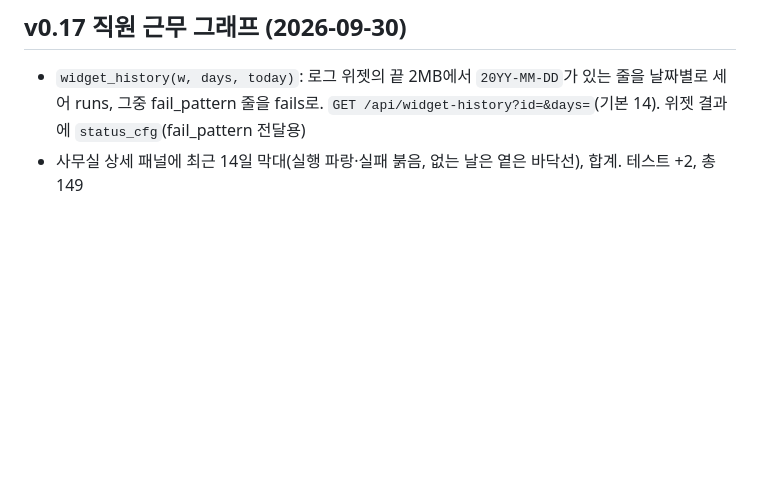
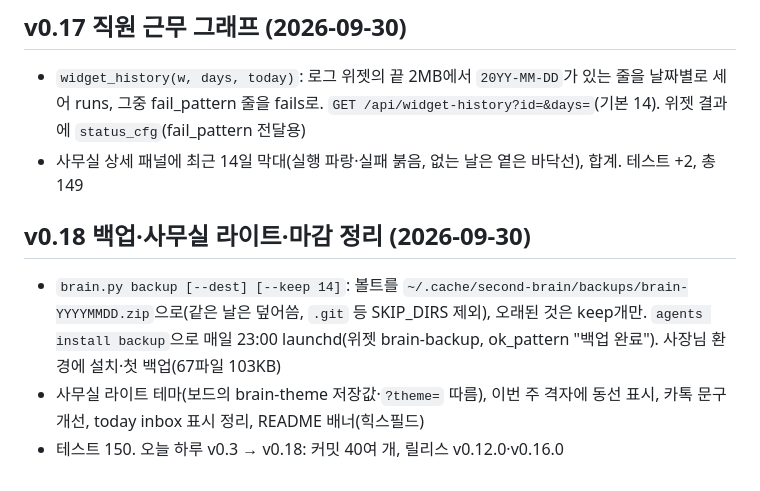
Before and after one commit to sedurm85/second-brain, a Markdown page: SPEC.md, the part around the change. Rendered like a GitHub page; blank space fills up the shorter version.

```diff
--- a/SPEC.md
+++ b/SPEC.md
@@ -237,3 +237,9 @@ Claude와 대화하다 "이거 기억해둬"라고 하면 마크다운 볼트에
 
 - `widget_history(w, days, today)`: 로그 위젯의 끝 2MB에서 `20YY-MM-DD`가 있는 줄을 날짜별로 세어 runs, 그중 fail_pattern 줄을 fails로. `GET /api/widget-history?id=&days=`(기본 14). 위젯 결과에 `status_cfg`(fail_pattern 전달용)
 - 사무실 상세 패널에 최근 14일 막대(실행 파랑·실패 붉음, 없는 날은 옅은 바닥선), 합계. 테스트 +2, 총 149
+
+## v0.18 백업·사무실 라이트·마감 정리 (2026-09-30)
+
+- `brain.py backup [--dest] [--keep 14]`: 볼트를 `~/.cache/second-brain/backups/brain-YYYYMMDD.zip`으로(같은 날은 덮어씀, `.git` 등 SKIP_DIRS 제외), 오래된 것은 keep개만. `agents install backup`으로 매일 23:00 launchd(위젯 brain-backup, ok_pattern "백업 완료"). 사장님 환경에 설치·첫 백업(67파일 103KB)
+- 사무실 라이트 테마(보드의 brain-theme 저장값·`?theme=` 따름), 이번 주 격자에 동선 표시, 카톡 문구 개선, today inbox 표시 정리, README 배너(힉스필드)
+- 테스트 150. 오늘 하루 v0.3 → v0.18: 커밋 40여 개, 릴리스 v0.12.0·v0.16.0
```
Also changed, not shown: README.md (+4 -0 lines), web/assets/banner.png (added), 3 other files.
